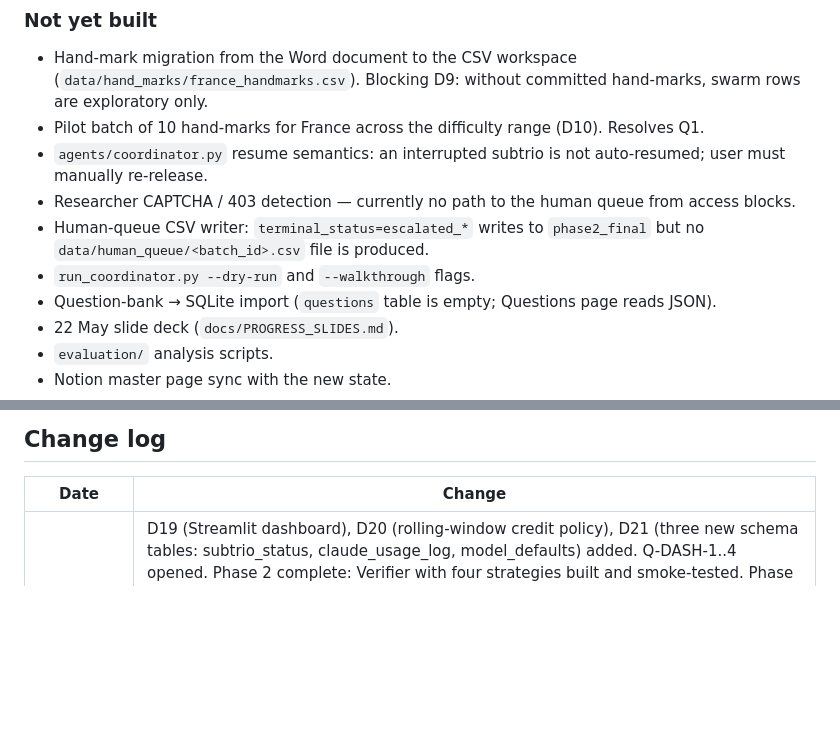
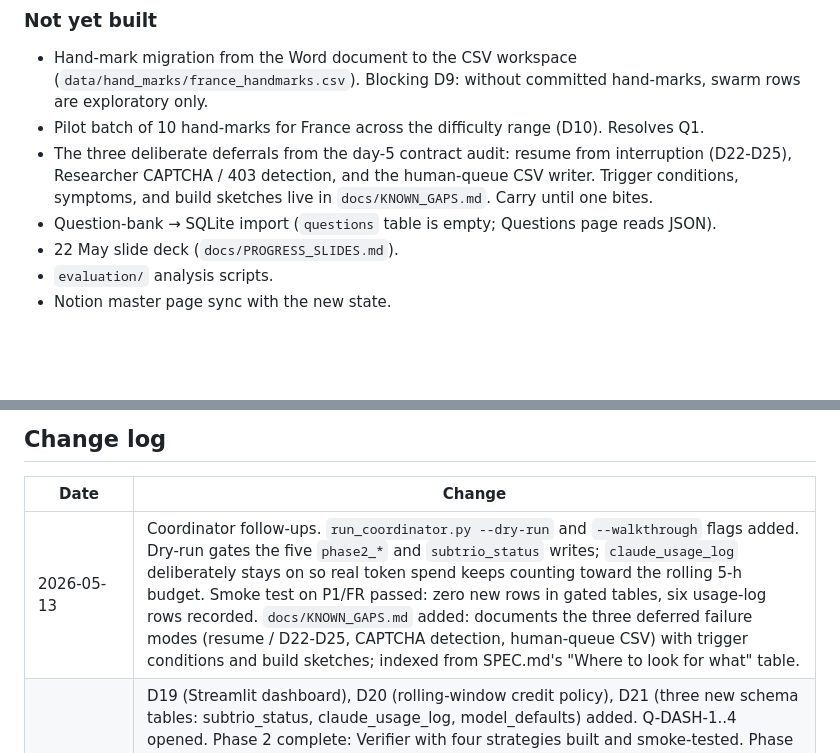
Before and after one commit to benjyb1/odmi-agent-swarm, a Markdown page: docs/SPEC.md, 2 parts joined by grey strips. GitHub-like rendering; blank space fills up the shorter version.

```diff
--- a/docs/SPEC.md
+++ b/docs/SPEC.md
@@ -442,14 +442,10 @@ Consequences:
   committed hand-marks, swarm rows are exploratory only.
 - Pilot batch of 10 hand-marks for France across the difficulty range
   (D10). Resolves Q1.
-- `agents/coordinator.py` resume semantics: an interrupted subtrio
-  is not auto-resumed; user must manually re-release.
-- Researcher CAPTCHA / 403 detection — currently no path to the
-  human queue from access blocks.
-- Human-queue CSV writer: `terminal_status=escalated_*` writes to
-  `phase2_final` but no `data/human_queue/<batch_id>.csv` file is
-  produced.
-- `run_coordinator.py --dry-run` and `--walkthrough` flags.
+- The three deliberate deferrals from the day-5 contract audit: resume
+  from interruption (D22-D25), Researcher CAPTCHA / 403 detection,
+  and the human-queue CSV writer. Trigger conditions, symptoms, and
+  build sketches live in `docs/KNOWN_GAPS.md`. Carry until one bites.
 - Question-bank → SQLite import (`questions` table is empty;
   Questions page reads JSON).
 - 22 May slide deck (`docs/PROGRESS_SLIDES.md`).
@@ -512,6 +508,7 @@ Consequences:
 
 | Date | Change |
 |---|---|
+| 2026-05-13 | Coordinator follow-ups. `run_coordinator.py --dry-run` and `--walkthrough` flags added. Dry-run gates the five `phase2_*` and `subtrio_status` writes; `claude_usage_log` deliberately stays on so real token spend keeps counting toward the rolling 5-h budget. Smoke test on P1/FR passed: zero new rows in gated tables, six usage-log rows recorded. `docs/KNOWN_GAPS.md` added: documents the three deferred failure modes (resume / D22-D25, CAPTCHA detection, human-queue CSV) with trigger conditions and build sketches; indexed from SPEC.md's "Where to look for what" table. |
 | 2026-05-12 | D19 (Streamlit dashboard), D20 (rolling-window credit policy), D21 (three new schema tables: subtrio_status, claude_usage_log, model_defaults) added. Q-DASH-1..4 opened. Phase 2 complete: Verifier with four strategies built and smoke-tested. Phase 3 complete: Coordinator (run_coordinator.py), Adjudicator (agents/adjudicator.py), dispatcher (dispatch_subtrios.py), and cleanup_subtrios.py written. End-to-end P1/FR coordinator pass succeeded with all six LLM calls writing claude_usage_log rows carrying subtrio_id. Streamlit dashboard built (9 pages) and tested: 9/9 Playwright page loads clean, 4/4 AppTest cases pass, end-to-end Release from the UI spawns a real dispatcher subprocess and writes the subtrio_status row. |
 | 2026-05-11 (late evening) | D18 (model variants Haiku / Sonnet / Opus as a third optimisation family). Q15 opened (model assignment in the tiered combination). Foundation code landed: SQLite migrated to nine tables, Pydantic contracts, shared tools (search, fetch, substring, validator, LLM wrapper), Researcher v1 prompt and orchestration, run_researcher.py with --walkthrough. First end-to-end dry run on P1/FR succeeded: answer "yes" matching the hand-mark, $0.041 cost, 23s wall-clock, source on data.gouv.fr (domain trust 1.0). |
 | 2026-05-11 (evening) | D15 (Verifier prompt strategies as experimental condition), D16 (Adjudicator path at max retries), D17 (decisions revisited with real data). Q11 resolved (normalised substring match). Q12 (which Verifier strategy by default), Q13 (Adjudicator threshold), Q14 (injected-hallucination arm) opened. AGENT_DESIGN.md updated: Verifier reframed as cognitive flip, deny-list dropped, Section 4.10 added with four prompt strategies; Coordinator Section 5.11 adds the Adjudicator. METHODOLOGY.md updated with Verifier strategy comparison as Family 2 of optimisation experiments. |
```
Also changed, not shown: other parts of docs/SPEC.md (+1 -1 lines), docs/PROJECT_LOG.md (+45 -0 lines).
